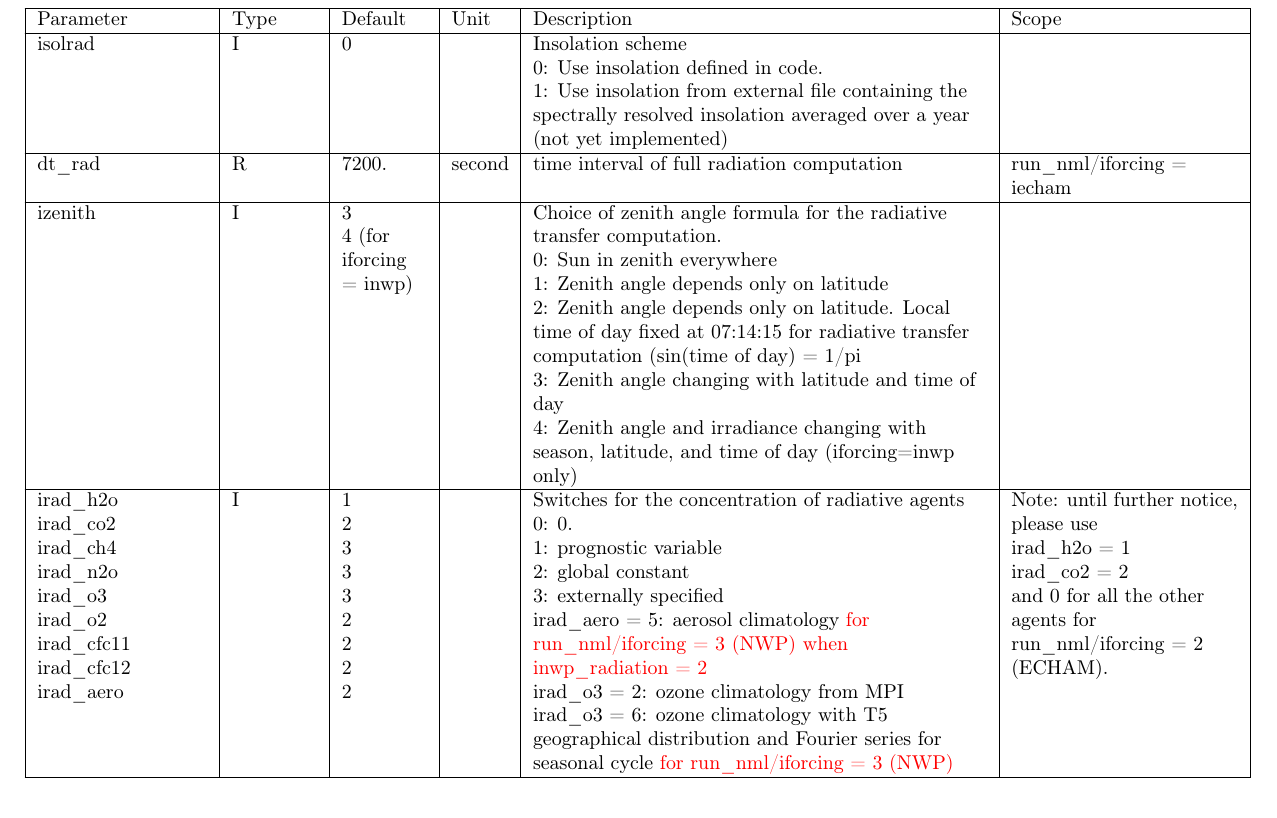
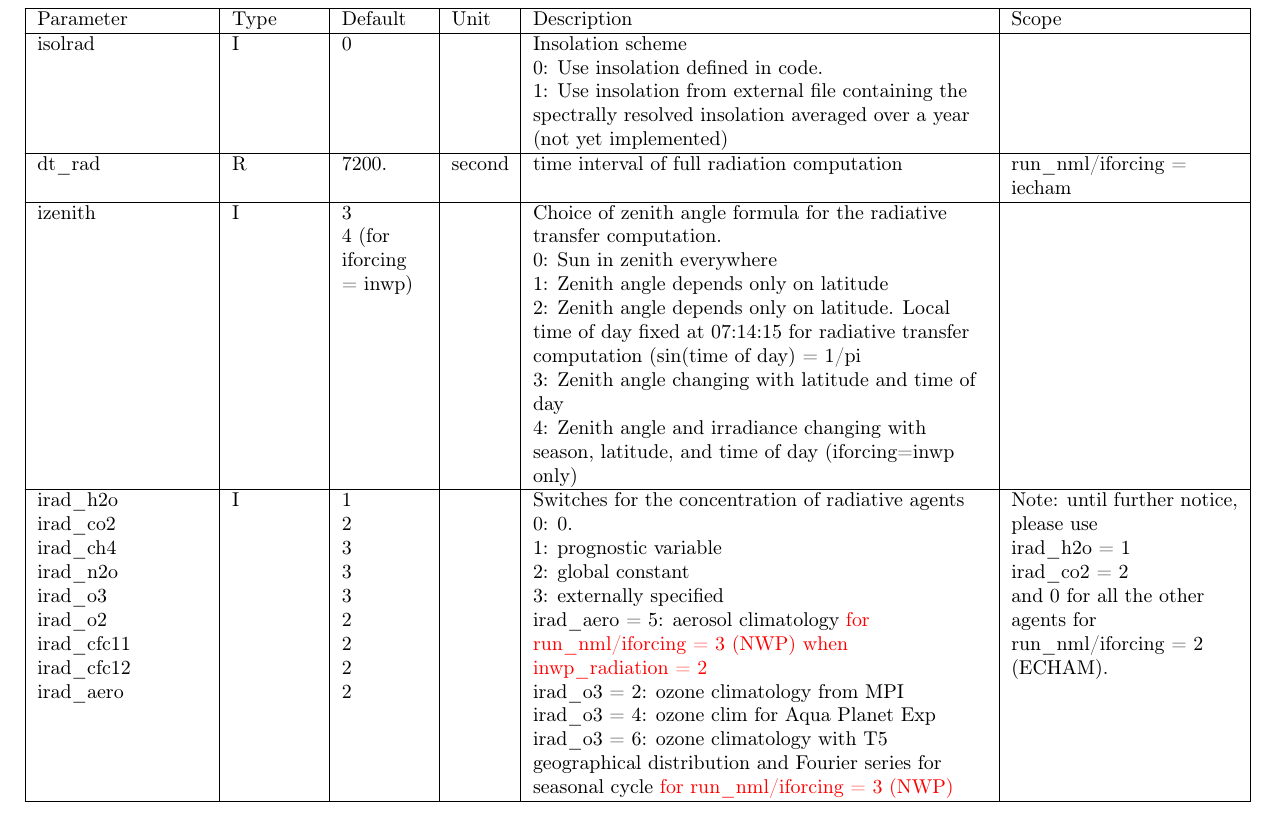
Before and after one commit to muszyna25/ppe_icon_model, a LaTeX document (run/Namelist_overview.tex): part of page 31 of 41, cut so that both start at the same text. Compiled offline with pdfLaTeX.

Commit message:
Work on ozone: ozone is now read in by thy hydrostatic model, converted from ppmv to g/g and interpolated vertically and passed as a tracer field to the radiation.
Set irad_o4== 4 and correct the datapath in the runscript to the ape-ozone
All evaluation still has to be done but the model runs at least for 5 timesteps.

```diff
--- a/run/Namelist_overview.tex
+++ b/run/Namelist_overview.tex
@@ -2807,6 +2807,7 @@ Switches for the concentration of radiative agents\par
 3: externally specified\par
 irad\_aero = 5: aerosol climatology {\color{red}for run\_nml/iforcing = 3 (NWP) when inwp\_radiation = 2}\par
 irad\_o3 = 2: ozone climatology from MPI \par
+irad\_o3 = 4: ozone clim for Aqua Planet Exp \par
 irad\_o3 = 6: ozone climatology with T5 geographical distribution and Fourier series for seasonal cycle {\color{red}for run\_nml/iforcing = 3 (NWP)}
 &
 Note: until further notice, please use \par
```
Also changed, not shown: run/Namelist_overview.pdf, 5 other files.
